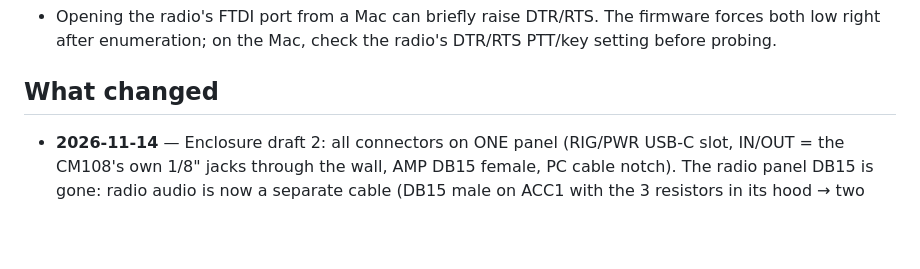
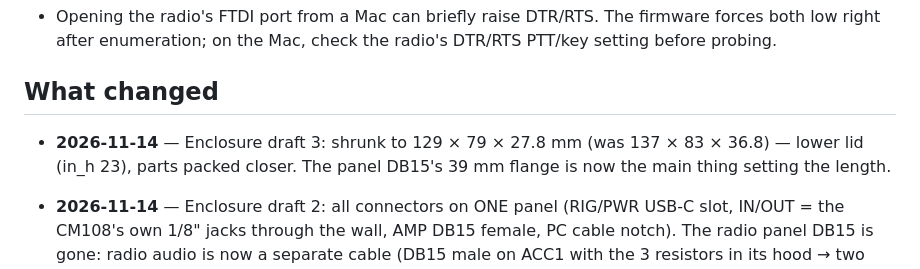
Before and after one commit to vu2cpl/rgo-spe-cat, a Markdown page: HANDOVER.md, the part around the change. Rendered like a GitHub page; blank space fills up the shorter version.

```diff
--- a/HANDOVER.md
+++ b/HANDOVER.md
@@ -282,6 +282,9 @@ radio → SPE path doesn't need Wi-Fi.
 
 ## What changed
 
+- **2026-11-14** — Enclosure draft 3: shrunk to 129 × 79 × 27.8 mm (was
+  137 × 83 × 36.8) — lower lid (in_h 23), parts packed closer. The panel
+  DB15's 39 mm flange is now the main thing setting the length.
 - **2026-11-14** — Enclosure draft 2: all connectors on ONE panel (RIG/PWR
   USB-C slot, IN/OUT = the CM108's own 1/8" jacks through the wall, AMP
   DB15 female, PC cable notch). The radio panel DB15 is gone: radio audio is
```
Also changed, not shown: docs/BOX_PLAN.md (+2 -2 lines), enclosure/README.md (+2 -2 lines), enclosure/preview.png, 1 other file.
